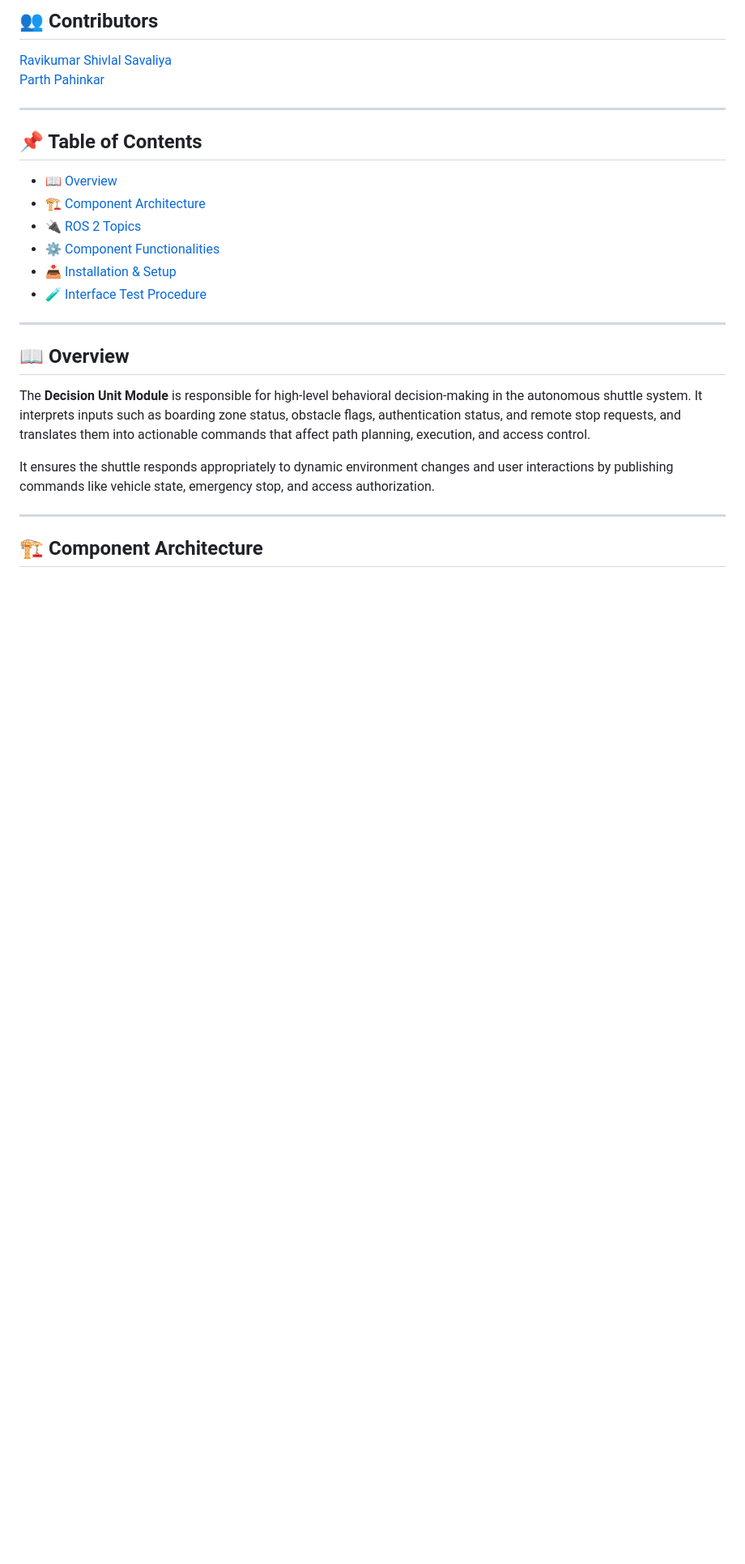
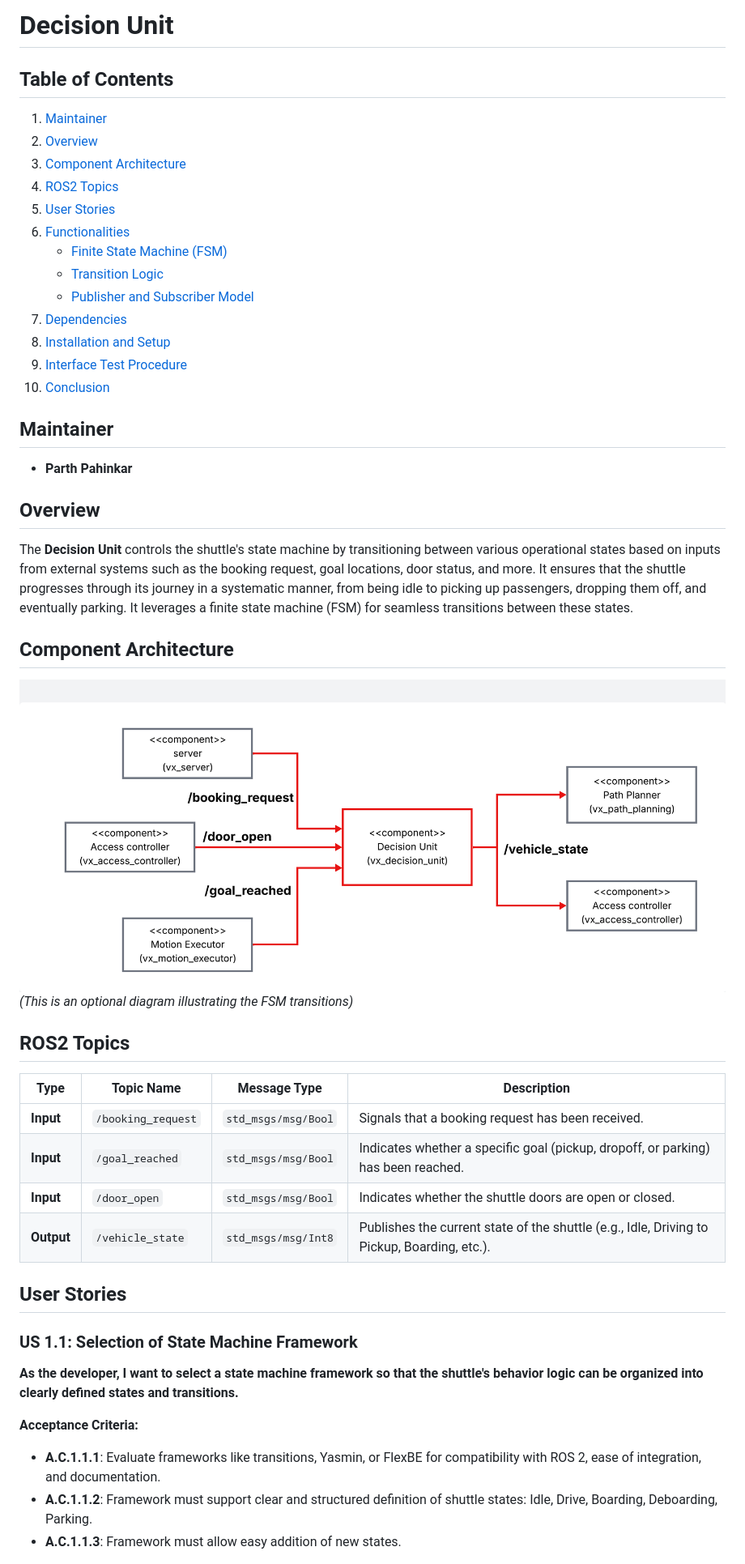
Before and after one commit to taxmanrust04/vx_decision_unit, a Markdown page: README.md, the part around one of its changes. Shown at 81% size. Rendered like a GitHub page; pictures changed too: resource/decision_unit_fsm_diagram.jpeg (added); blank space fills up the shorter version.

Commit message:
Updated decision unit corresponding module 4 architecture and criteria

```diff
--- a/README.md
+++ b/README.md
@@ -1,27 +1,45 @@
-## 👥 Contributors
+# Decision Unit
 
-[Ravikumar Shivlal Savaliya](https://git.hs-coburg.de/ravisavaliya)
-[Parth Pahinkar](https://git.hs-coburg.de/par8824s)
+## Table of Contents
+1. [Maintainer](#maintainer)
+2. [Overview](#overview)
+3. [Component Architecture](#component-architecture)
+4. [ROS2 Topics](#ros2-topics)
+5. [User Stories](#user-stories)
+6. [Functionalities](#functionalities)
+    - [Finite State Machine (FSM)](#finite-state-machine-fsm)
+    - [Transition Logic](#transition-logic)
+    - [Publisher and Subscriber Model](#publisher-and-subscriber-model)
+7. [Dependencies](#dependencies)
+8. [Installation and Setup](#installation-and-setup)
+9. [Interface Test Procedure](#interface-test-procedure)
+10. [Conclusion](#conclusion)
 
----
+## Maintainer
+- **Parth Pahinkar**
 
-## 📌 Table of Contents
-- [📖 Overview](#-overview)
-- [🏗️ Component Architecture](#-component-architecture)
-- [🔌 ROS 2 Topics](#-ros-2-topics)
-- [⚙️ Component Functionalities](#️-component-functionalities)
-- [📥 Installation & Setup](#-installation--setup)
-- [🧪 Interface Test Procedure](#-interface-test-procedure)
+## Overview
+The **Decision Unit** controls the shuttle's state machine by transitioning between various operational states based on inputs from external systems such as the booking request, goal locations, door status, and more. It ensures that the shuttle progresses through its journey in a systematic manner, from being idle to picking up passengers, dropping them off, and eventually parking. It leverages a finite state machine (FSM) for seamless transitions between these states.
 
----
+## Component Architecture
+![Decision Unit FSM Diagram](resource/decision_unit_fsm_diagram.jpeg)  *(This is an optional diagram illustrating the FSM transitions)*
 
-## 📖 Overview
+## ROS2 Topics
 
-The **Decision Unit Module** is responsible for high-level behavioral decision-making in the autonomous shuttle system. It interprets inputs such as boarding zone status, obstacle flags, authentication status, and remote stop requests, and translates them into actionable commands that affect path planning, execution, and access control.
+| Type      | Topic Name       | Message Type    | Description |
+|-----------|------------------|-----------------|-------------|
+| **Input** | `/booking_request`  | `std_msgs/msg/Bool` | Signals that a booking request has been received. |
+| **Input** | `/goal_reached`     | `std_msgs/msg/Bool` | Indicates whether a specific goal (pickup, dropoff, or parking) has been reached. |
+| **Input** | `/door_open`        | `std_msgs/msg/Bool` | Indicates whether the shuttle doors are open or closed. |
+| **Output** | `/vehicle_state`   | `std_msgs/msg/Int8` | Publishes the current state of the shuttle (e.g., Idle, Driving to Pickup, Boarding, etc.). |
 
-It ensures the shuttle responds appropriately to dynamic environment changes and user interactions by publishing commands like vehicle state, emergency stop, and access authorization.
+## User Stories
 
----
+### **US 1.1: Selection of State Machine Framework**
+**As the developer, I want to select a state machine framework so that the shuttle's behavior logic can be organized into clearly defined states and transitions.**
 
-## 🏗️ Component Architecture
+**Acceptance Criteria:**
+- **A.C.1.1.1**: Evaluate frameworks like transitions, Yasmin, or FlexBE for compatibility with ROS 2, ease of integration, and documentation.
+- **A.C.1.1.2**: Framework must support clear and structured definition of shuttle states: Idle, Drive, Boarding, Deboarding, Parking.
+- **A.C.1.1.3**: Framework must allow easy addition of new states.
 
```
Also changed, not shown: other parts of README.md (+72 -79 lines), 9 other files.
